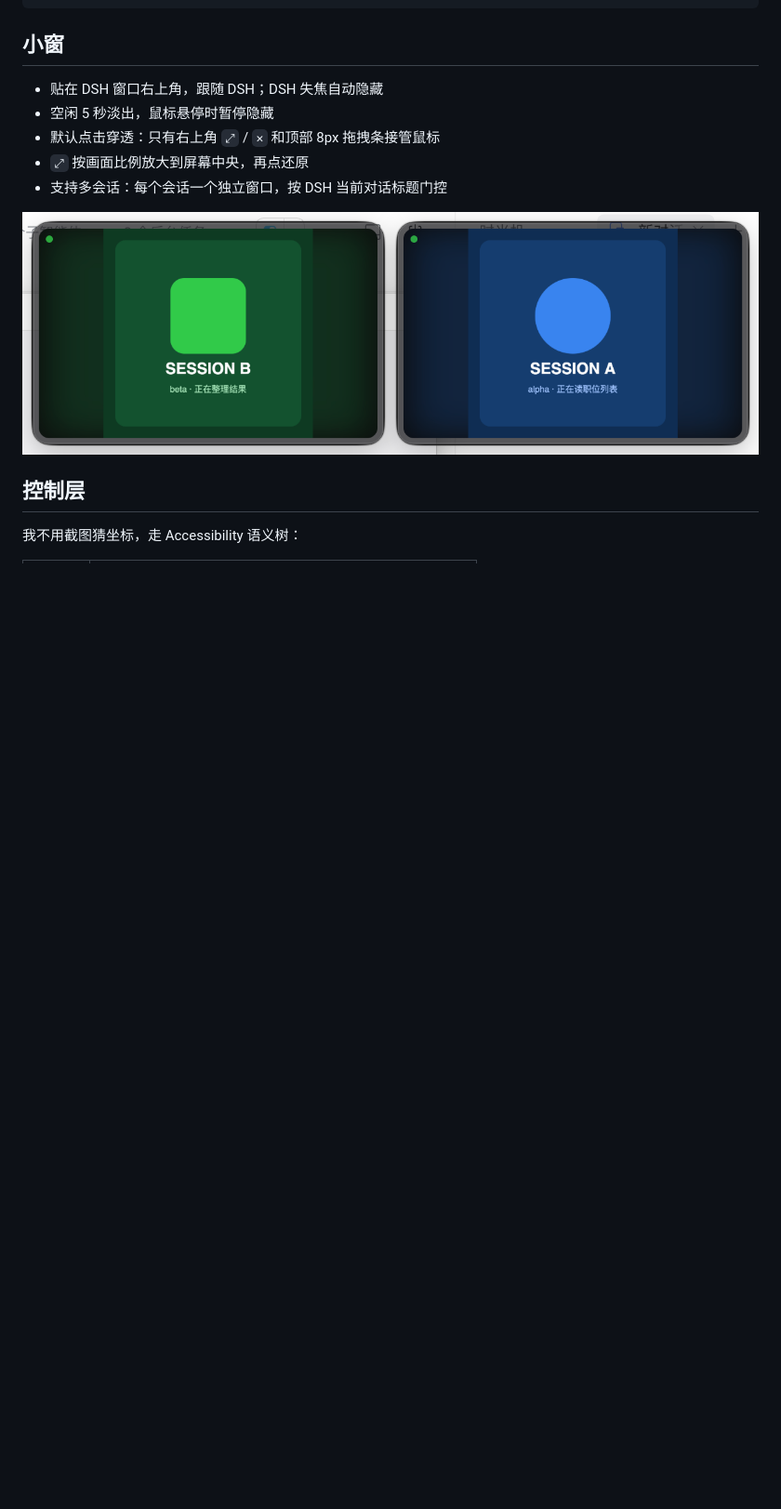
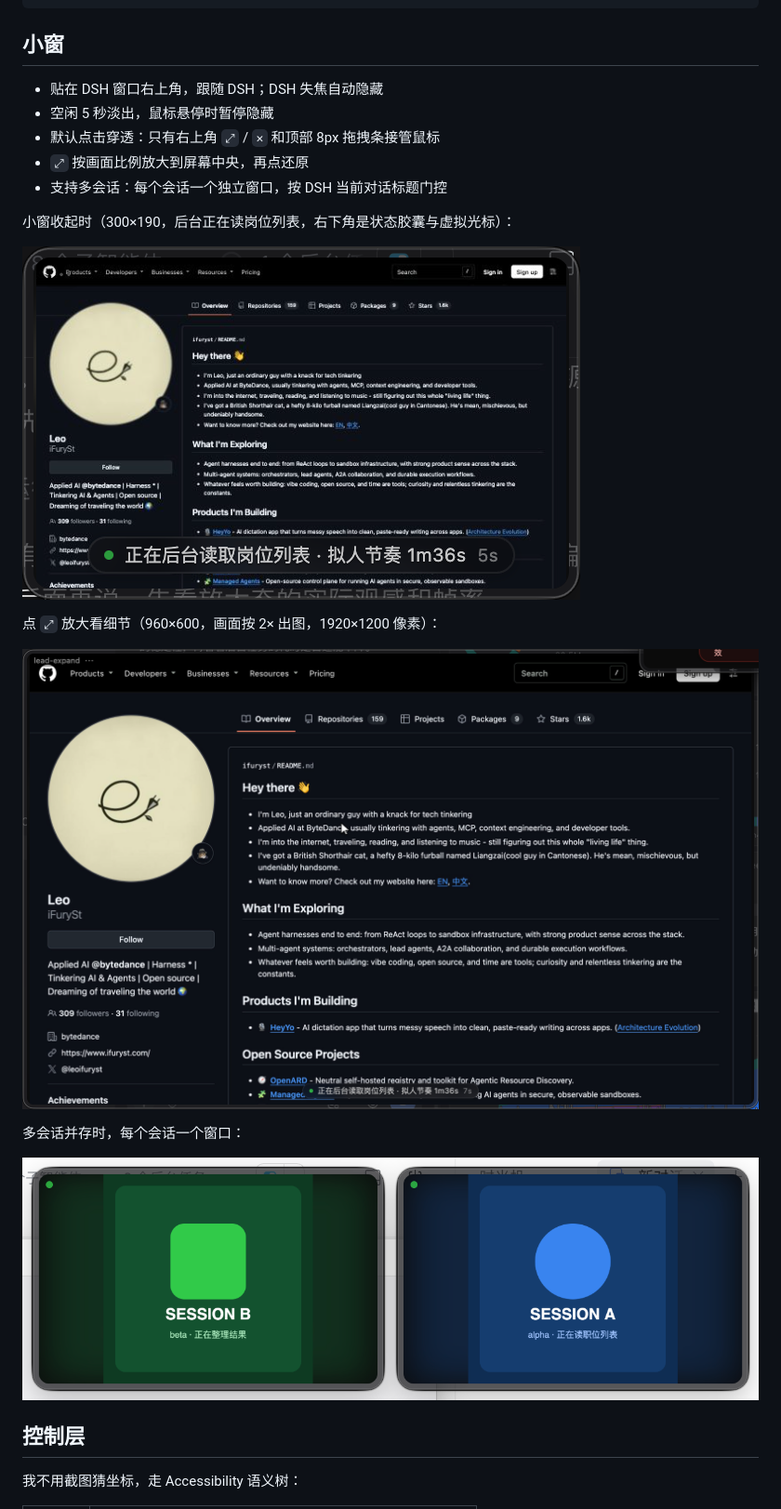
Before and after one commit to goodlifedog/dsh-rig, a Markdown page: README.md, the part around the change. Shown at 93% size. Rendered like a GitHub page; pictures changed too: overlay/docs/ui-live-expanded.png (added), overlay/docs/ui-live-small.png (added); blank space fills up the shorter version.

Commit message:
README 补当前效果图：收起态与放大态实拍（带状态胶囊与虚拟光标）

```diff
--- a/README.md
+++ b/README.md
@@ -193,6 +193,16 @@ flow/               # 每个流程的方法论与踩坑记录
 - `⤢` 按画面比例放大到屏幕中央，再点还原
 - 支持多会话：每个会话一个独立窗口，按 DSH 当前对话标题门控
 
+小窗收起时（300×190，后台正在读岗位列表，右下角是状态胶囊与虚拟光标）：
+
+![收起态](overlay/docs/ui-live-small.png)
+
+点 `⤢` 放大看细节（960×600，画面按 2× 出图，1920×1200 像素）：
+
+![放大态](overlay/docs/ui-live-expanded.png)
+
+多会话并存时，每个会话一个窗口：
+
 ![小窗](overlay/docs/multi-session.png)
 
 ## 控制层
```
